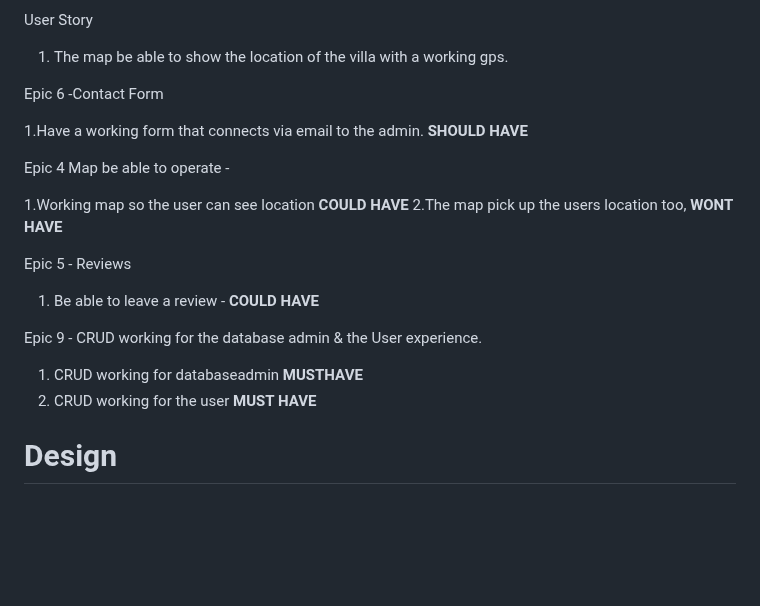
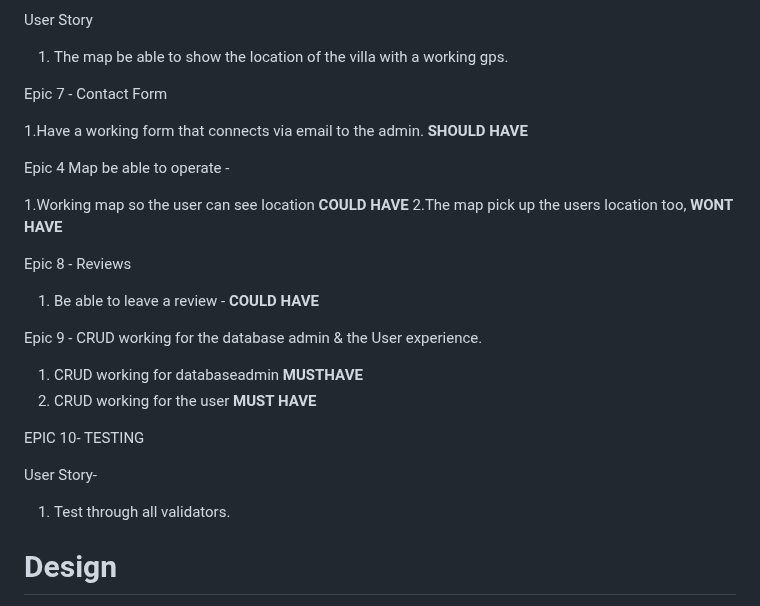
Before and after one commit to sammaxfleet/LOSIMPLEDJANGO, a Markdown page: README.md, the part around the change. GitHub-like rendering; blank space fills up the shorter version.

```diff
--- a/README.md
+++ b/README.md
@@ -88,7 +88,7 @@ User Story
 
 
 
-Epic 6  -Contact Form
+Epic 7  - Contact Form
 
 1.Have a working form that connects via email to the admin. **SHOULD HAVE**
 
@@ -97,7 +97,7 @@ Epic 4 Map be able to operate -
 1.Working map so the user can see location **COULD HAVE**
 2.The map pick up the users location too, **WONT HAVE**
 
-Epic 5 - Reviews
+Epic 8 - Reviews
 
 1. Be able to leave a review - **COULD HAVE**
 
@@ -107,6 +107,14 @@ Epic 9 - CRUD working for the database admin & the User experience.
 
 1. CRUD working for databaseadmin **MUSTHAVE**
 2. CRUD working for the user **MUST HAVE**
+
+EPIC 10- TESTING
+
+User Story-
+
+1. Test through all validators.
+
+
 
 
 
```
